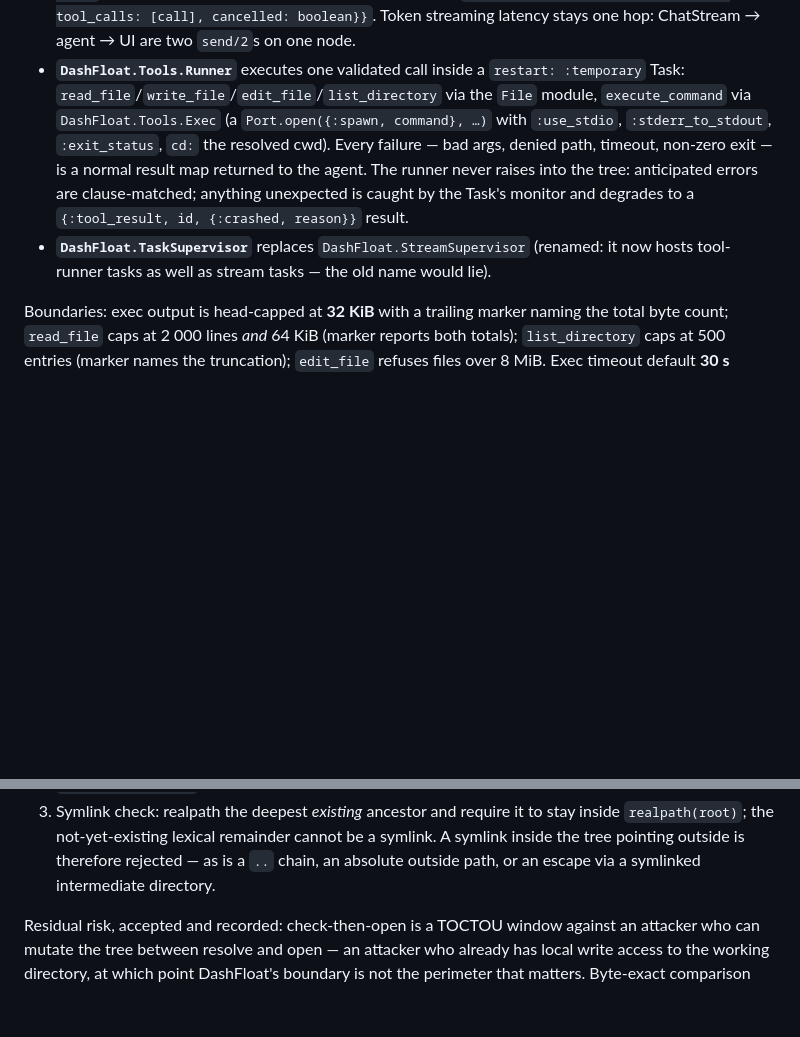
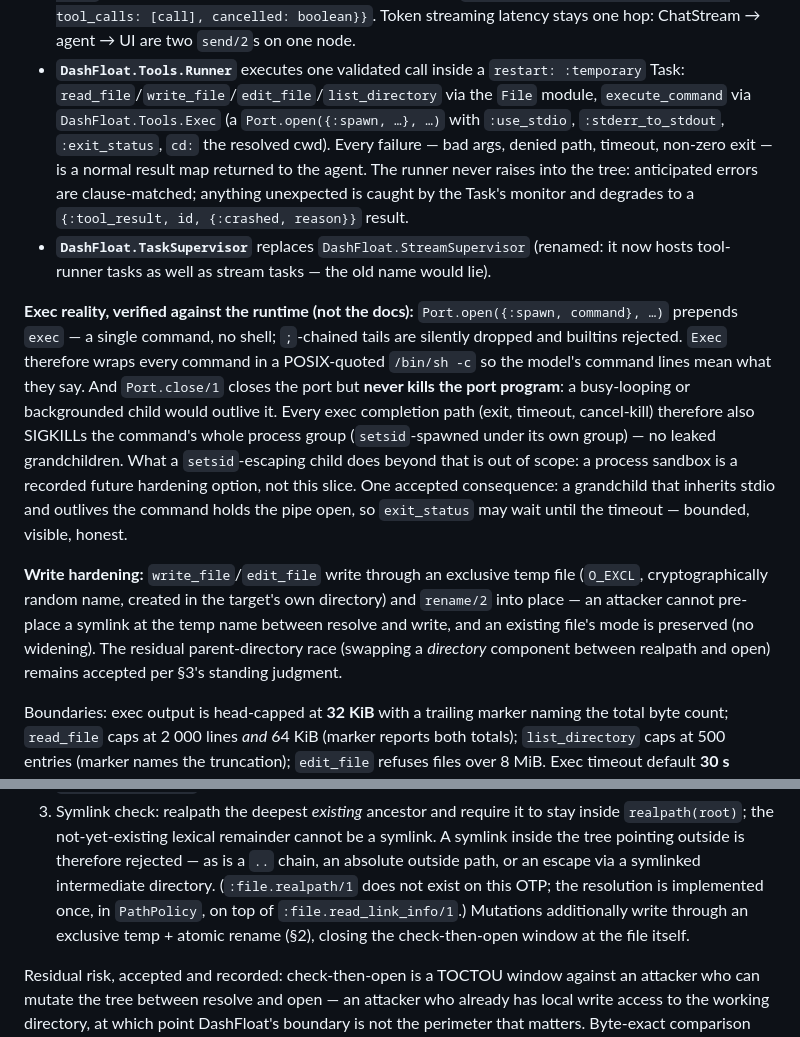
Before and after one commit to fluxvale/dashfloat, a Markdown page: docs/decisions/0007-tool-calls-and-execution.md, 2 parts joined by grey strips. Rendered like a GitHub page; blank space fills up the shorter version.

Commit message:
docs(decisions): ADR 0007 — record verified exec semantics, write hardening, and residual risks

```diff
--- a/docs/decisions/0007-tool-calls-and-execution.md
+++ b/docs/decisions/0007-tool-calls-and-execution.md
@@ -117,7 +117,7 @@ UI process (ExRatatui)      DashFloat.Agent (GenServer)         Tasks under Dash
   are two `send/2`s on one node.
 - **`DashFloat.Tools.Runner`** executes one validated call inside a `restart: :temporary`
   Task: `read_file`/`write_file`/`edit_file`/`list_directory` via the `File` module,
-  `execute_command` via `DashFloat.Tools.Exec` (a `Port.open({:spawn, command}, …)` with
+  `execute_command` via `DashFloat.Tools.Exec` (a `Port.open({:spawn, …}, …)` with
   `:use_stdio`, `:stderr_to_stdout`, `:exit_status`, `cd:` the resolved cwd). Every
   failure — bad args, denied path, timeout, non-zero exit — is a normal result map
   returned to the agent. The runner never raises into the tree: anticipated errors are
@@ -125,6 +125,26 @@ UI process (ExRatatui)      DashFloat.Agent (GenServer)         Tasks under Dash
   `{:tool_result, id, {:crashed, reason}}` result.
 - **`DashFloat.TaskSupervisor`** replaces `DashFloat.StreamSupervisor` (renamed: it now
   hosts tool-runner tasks as well as stream tasks — the old name would lie).
+
+**Exec reality, verified against the runtime (not the docs):** `Port.open({:spawn,
+command}, …)` prepends `exec` — a single command, no shell; `;`-chained tails are
+silently dropped and builtins rejected. `Exec` therefore wraps every command in a
+POSIX-quoted `/bin/sh -c` so the model's command lines mean what they say.
+And `Port.close/1` closes the port but **never kills the port program**: a
+busy-looping or backgrounded child would outlive it. Every exec completion path
+(exit, timeout, cancel-kill) therefore also SIGKILLs the command's whole process
+group (`setsid`-spawned under its own group) — no leaked grandchildren. What a
+`setsid`-escaping child does beyond that is out of scope: a process sandbox is a
+recorded future hardening option, not this slice. One accepted consequence: a
+grandchild that inherits stdio and outlives the command holds the pipe open, so
+`exit_status` may wait until the timeout — bounded, visible, honest.
+
+**Write hardening:** `write_file`/`edit_file` write through an exclusive temp file
+(`O_EXCL`, cryptographically random name, created in the target's own directory) and
+`rename/2` into place — an attacker cannot pre-place a symlink at the temp name
+between resolve and write, and an existing file's mode is preserved (no widening).
+The residual parent-directory race (swapping a *directory* component between
+realpath and open) remains accepted per §3's standing judgment.
 
 Boundaries: exec output is head-capped at **32 KiB** with a trailing marker naming the
 total byte count; `read_file` caps at 2 000 lines *and* 64 KiB (marker reports both
@@ -146,6 +166,10 @@ runs before any file operation:
    `realpath(root)`; the not-yet-existing lexical remainder cannot be a symlink. A
    symlink inside the tree pointing outside is therefore rejected — as is a `..` chain,
    an absolute outside path, or an escape via a symlinked intermediate directory.
+   (`:file.realpath/1` does not exist on this OTP; the resolution is implemented once,
+   in `PathPolicy`, on top of `:file.read_link_info/1`.) Mutations additionally write
+   through an exclusive temp + atomic rename (§2), closing the check-then-open window
+   at the file itself.
 
 Residual risk, accepted and recorded: check-then-open is a TOCTOU window against an
 attacker who can mutate the tree between resolve and open — an attacker who already has
```
